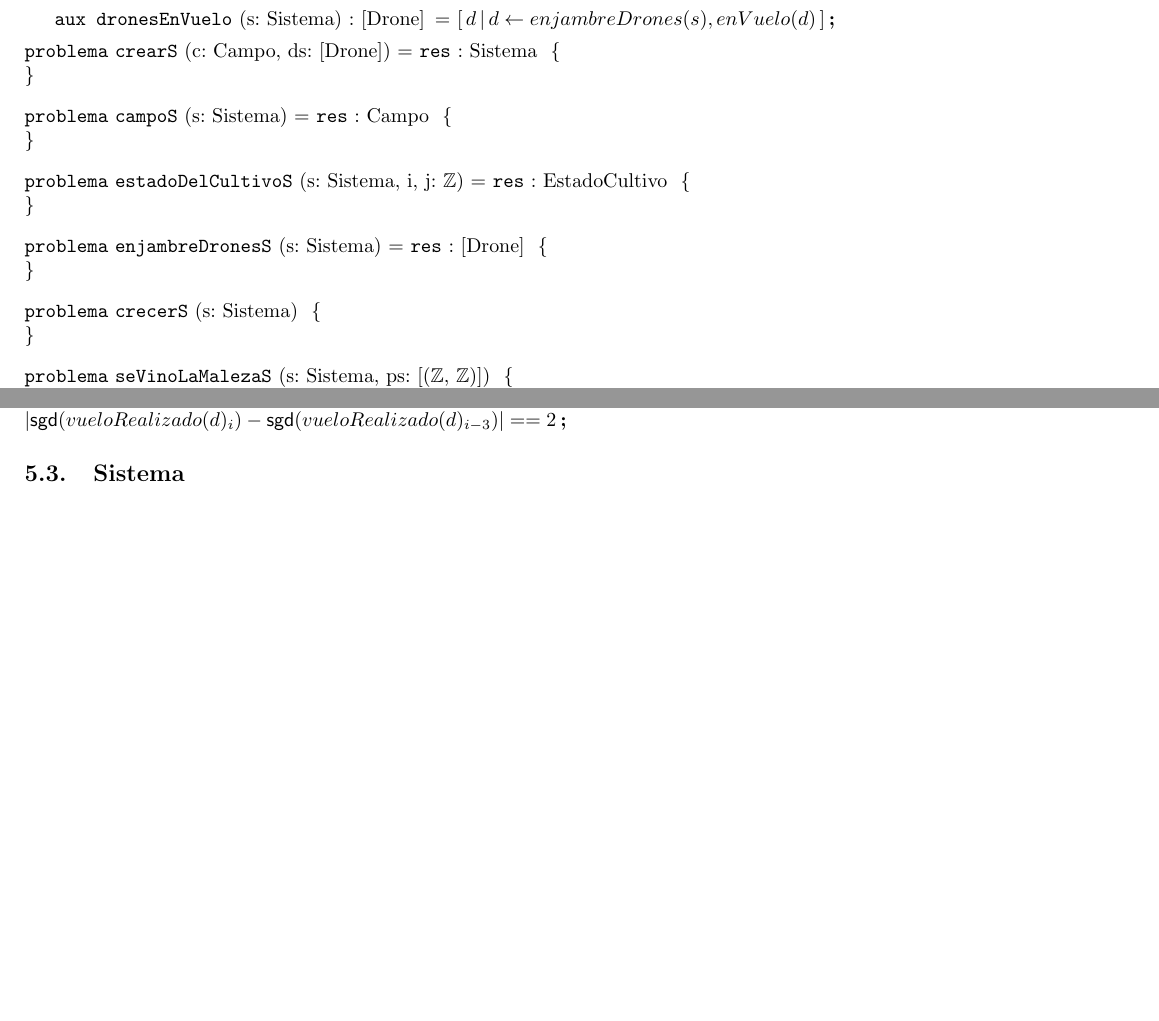
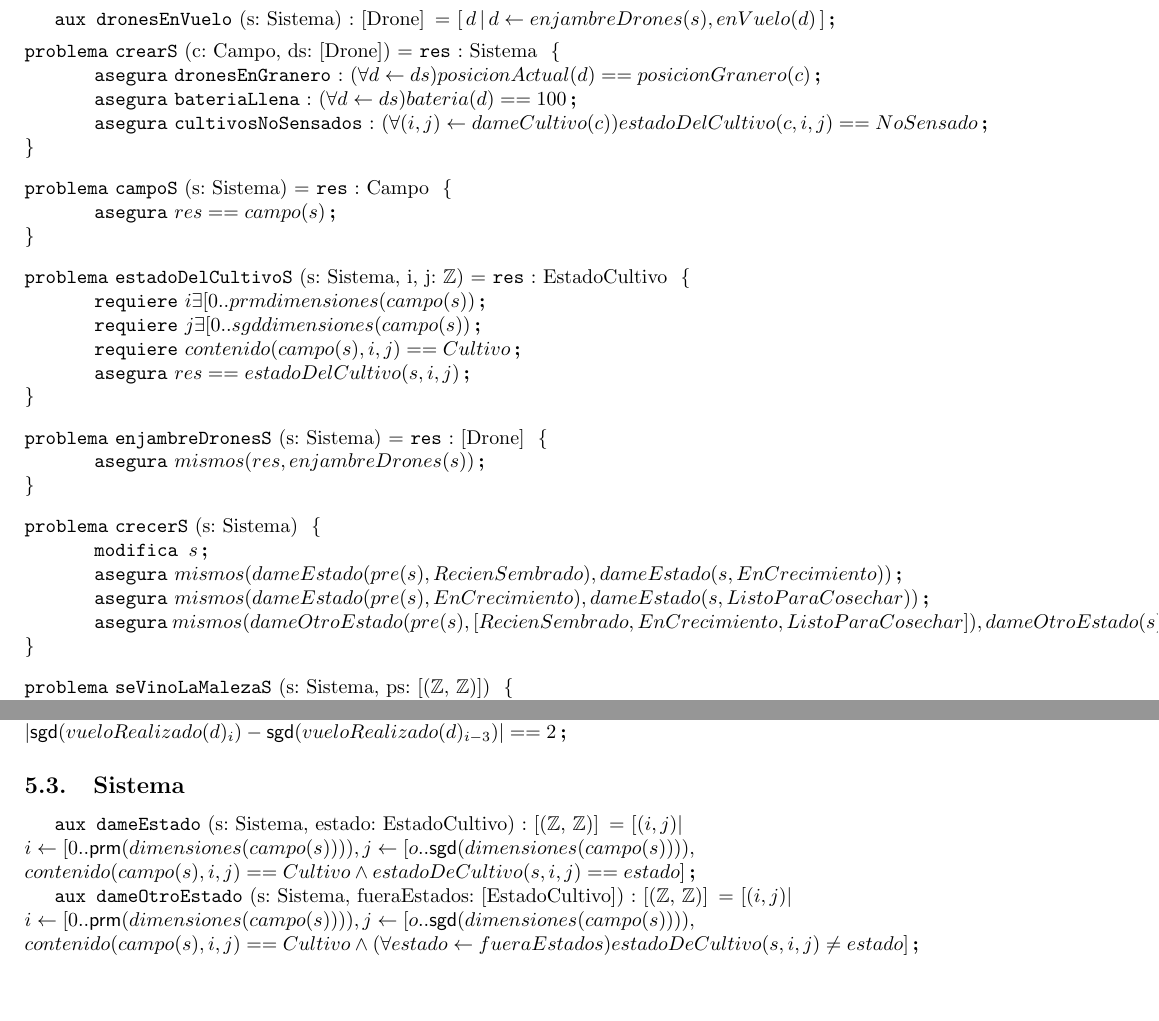
Before and after one commit to ZebaSz/algo1-tpe, a LaTeX document (resolucion.tex, which reads espec/auxiliares.tex, espec/sistema.tex): two parts of pages 5 and 6 of 6, joined at a grey line, cut so that both start at the same text. Compiled offline with pdfLaTeX.

Commit message:
Ejs. 13-17

```diff
--- a/espec/auxiliares.tex
+++ b/espec/auxiliares.tex
@@ -13,3 +13,12 @@
 \subsection{Sistema}
 
 % los aux del tipo sistema
+
+
+\aux{dameEstado}{s: Sistema, estado: EstadoCultivo}{[(\ent, \ent)]} {[(i,j)| \\
+i \leftarrow [0..\prm{dimensiones(campo(s))}), j \leftarrow [o..\sgd{dimensiones(campo(s))}),\\
+contenido(campo(s),i,j) == Cultivo \wedge estadoDeCultivo(s,i,j) == estado]}
+
+\aux{dameOtroEstado}{s: Sistema, fueraEstados: [EstadoCultivo]}{[(\ent, \ent)]}{[(i,j)| \\
+i \leftarrow [0..\prm{dimensiones(campo(s))}), j \leftarrow [o..\sgd{dimensiones(campo(s))}), \\
+contenido(campo(s),i,j) == Cultivo \wedge (\forall estado \leftarrow fueraEstados) estadoDeCultivo(s,i,j) \neq estado]}
--- a/espec/sistema.tex
+++ b/espec/sistema.tex
@@ -1,19 +1,33 @@
 \begin{problema}{crearS}{c: Campo, ds: [Drone]}{Sistema}
+\asegura[dronesEnGranero] {(\forall d \leftarrow ds) posicionActual(d) == posicionGranero(c)}
+\asegura[bateriaLlena] {(\forall d \leftarrow ds) bateria(d) == 100}
+\asegura[cultivosNoSensados] {(\forall (i,j) \leftarrow dameCultivo(c)) estadoDelCultivo(c,i,j) == NoSensado}
 \end{problema}
 
 \begin{problema}{campoS}{s: Sistema}{Campo}
+\asegura {res == campo(s)}
 \end{problema}
 
 \begin{problema}{estadoDelCultivoS}{s: Sistema, i, j: \ent}{EstadoCultivo}
+\requiere {i \exists [0..prm{dimensiones(campo(s))}}
+\requiere {j \exists [0..sgd{dimensiones(campo(s))}}
+\requiere {contenido(campo(s),i,j) == Cultivo}
+\asegura {res == estadoDelCultivo(s,i,j)}
 \end{problema}
 
 \begin{problema}{enjambreDronesS}{s: Sistema}{[Drone]}
+\asegura {mismos(res, enjambreDrones(s))}
 \end{problema}
 
 \begin{problema}{crecerS}{s: Sistema}{}
+\modifica {s}
+\asegura {mismos(dameEstado(pre(s), RecienSembrado), dameEstado(s, EnCrecimiento))}
+\asegura {mismos(dameEstado(pre(s), EnCrecimiento), dameEstado(s, ListoParaCosechar))}
+\asegura {mismos(dameOtroEstado(pre(s),[RecienSembrado, EnCrecimiento, ListoParaCosechar]), dameOtroEstado(s), [RecienSembrado, EnCrecimiento, ListoParaCosechar])}
 \end{problema}
 
 \begin{problema}{seVinoLaMalezaS}{s: Sistema, ps: [(\ent, \ent)]}{}
+
 \end{problema}
 
 \begin{problema}{seExpandePlagaS}{s: Sistema}{}
```
Also changed, not shown: resolucion.tex (+1 -1 lines).
